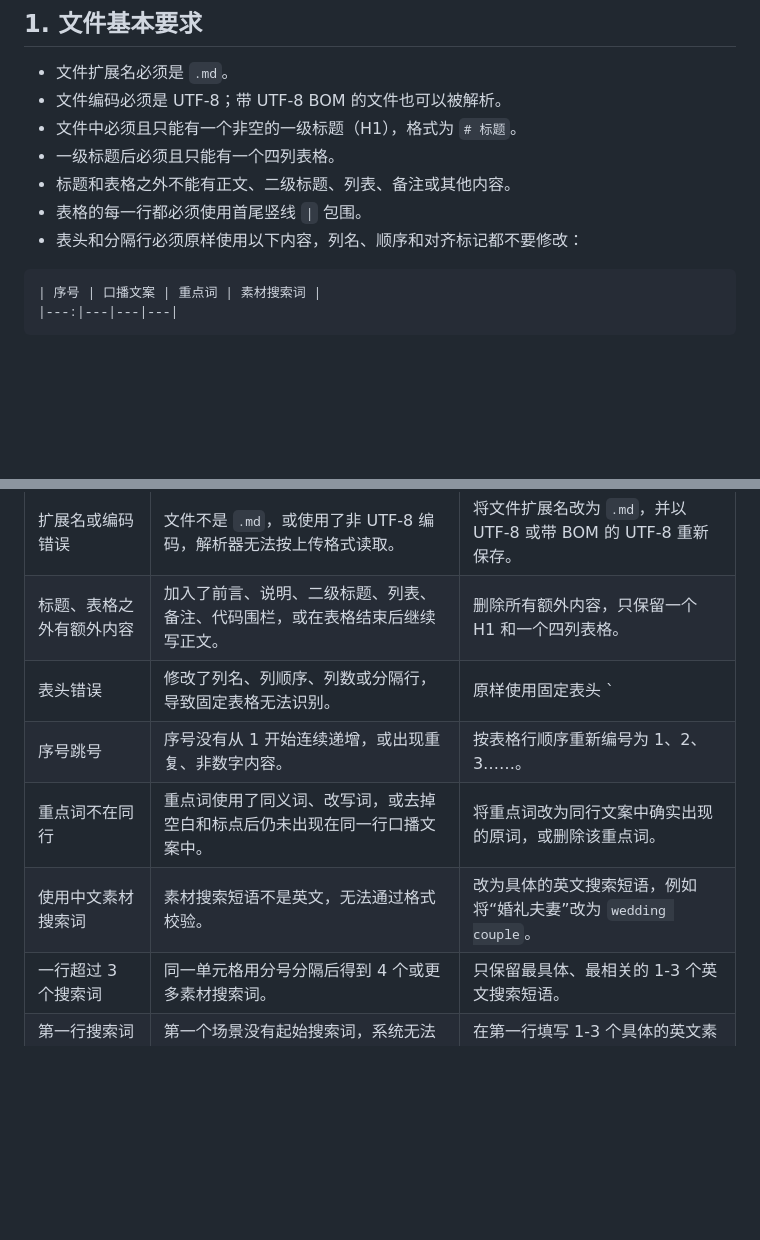
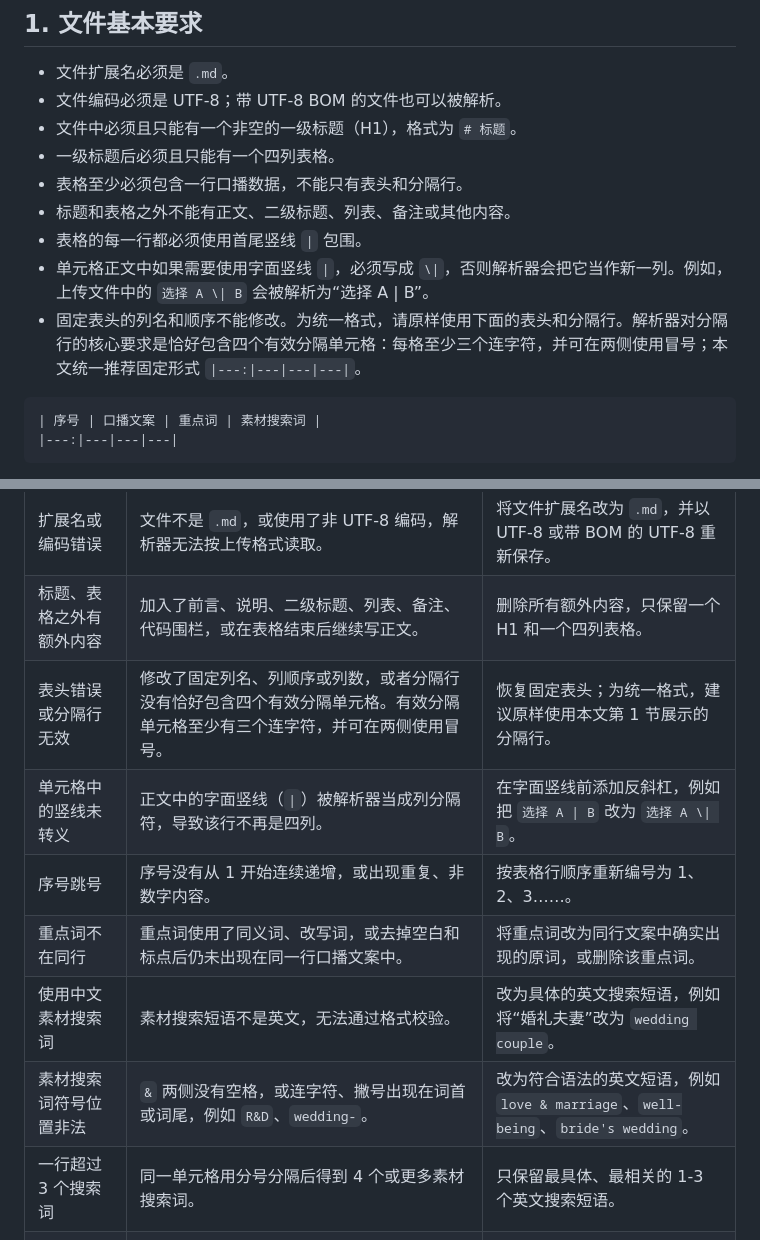
Before and after one commit to alguojian/videoCreaterForAi, a Markdown page: docs/markdown-script-format.md, 2 parts joined by grey strips. GitHub-like rendering; blank space fills up the shorter version.

````diff
--- a/docs/markdown-script-format.md
+++ b/docs/markdown-script-format.md
@@ -8,9 +8,11 @@
 - 文件编码必须是 UTF-8；带 UTF-8 BOM 的文件也可以被解析。
 - 文件中必须且只能有一个非空的一级标题（H1），格式为 `# 标题`。
 - 一级标题后必须且只能有一个四列表格。
+- 表格至少必须包含一行口播数据，不能只有表头和分隔行。
 - 标题和表格之外不能有正文、二级标题、列表、备注或其他内容。
 - 表格的每一行都必须使用首尾竖线 `|` 包围。
-- 表头和分隔行必须原样使用以下内容，列名、顺序和对齐标记都不要修改：
+- 单元格正文中如果需要使用字面竖线 `|`，必须写成 `\|`，否则解析器会把它当作新一列。例如，上传文件中的 `选择 A \| B` 会被解析为“选择 A | B”。
+- 固定表头的列名和顺序不能修改。为统一格式，请原样使用下面的表头和分隔行。解析器对分隔行的核心要求是恰好包含四个有效分隔单元格：每格至少三个连字符，并可在两侧使用冒号；本文统一推荐固定形式 `|---:|---|---|---|`。
 
 ```markdown
 | 序号 | 口播文案 | 重点词 | 素材搜索词 |
@@ -133,9 +144,11 @@
 |---|---|---|
 | 扩展名或编码错误 | 文件不是 `.md`，或使用了非 UTF-8 编码，解析器无法按上传格式读取。 | 将文件扩展名改为 `.md`，并以 UTF-8 或带 BOM 的 UTF-8 重新保存。 |
 | 标题、表格之外有额外内容 | 加入了前言、说明、二级标题、列表、备注、代码围栏，或在表格结束后继续写正文。 | 删除所有额外内容，只保留一个 H1 和一个四列表格。 |
-| 表头错误 | 修改了列名、列顺序、列数或分隔行，导致固定表格无法识别。 | 原样使用固定表头 `| 序号 | 口播文案 | 重点词 | 素材搜索词 |` 和分隔行 `|---:|---|---|---|`。 |
+| 表头错误或分隔行无效 | 修改了固定列名、列顺序或列数，或者分隔行没有恰好包含四个有效分隔单元格。有效分隔单元格至少有三个连字符，并可在两侧使用冒号。 | 恢复固定表头；为统一格式，建议原样使用本文第 1 节展示的分隔行。 |
+| 单元格中的竖线未转义 | 正文中的字面竖线（<code>&#124;</code>）被解析器当成列分隔符，导致该行不再是四列。 | 在字面竖线前添加反斜杠，例如把 <code>选择 A &#124; B</code> 改为 <code>选择 A &#92;&#124; B</code>。 |
 | 序号跳号 | 序号没有从 1 开始连续递增，或出现重复、非数字内容。 | 按表格行顺序重新编号为 1、2、3……。 |
 | 重点词不在同行 | 重点词使用了同义词、改写词，或去掉空白和标点后仍未出现在同一行口播文案中。 | 将重点词改为同行文案中确实出现的原词，或删除该重点词。 |
 | 使用中文素材搜索词 | 素材搜索短语不是英文，无法通过格式校验。 | 改为具体的英文搜索短语，例如将“婚礼夫妻”改为 `wedding couple`。 |
+| 素材搜索词符号位置非法 | `&` 两侧没有空格，或连字符、撇号出现在词首或词尾，例如 `R&D`、`wedding-`。 | 改为符合语法的英文短语，例如 `love & marriage`、`well-being`、`bride's wedding`。 |
 | 一行超过 3 个搜索词 | 同一单元格用分号分隔后得到 4 个或更多素材搜索词。 | 只保留最具体、最相关的 1-3 个英文搜索短语。 |
 | 第一行搜索词为空 | 第一个场景没有起始搜索词，系统无法建立场景。 | 在第一行填写 1-3 个具体的英文素材搜索短语。 |
````
Also changed, not shown: other parts of docs/markdown-script-format.md (+15 -6 lines).
